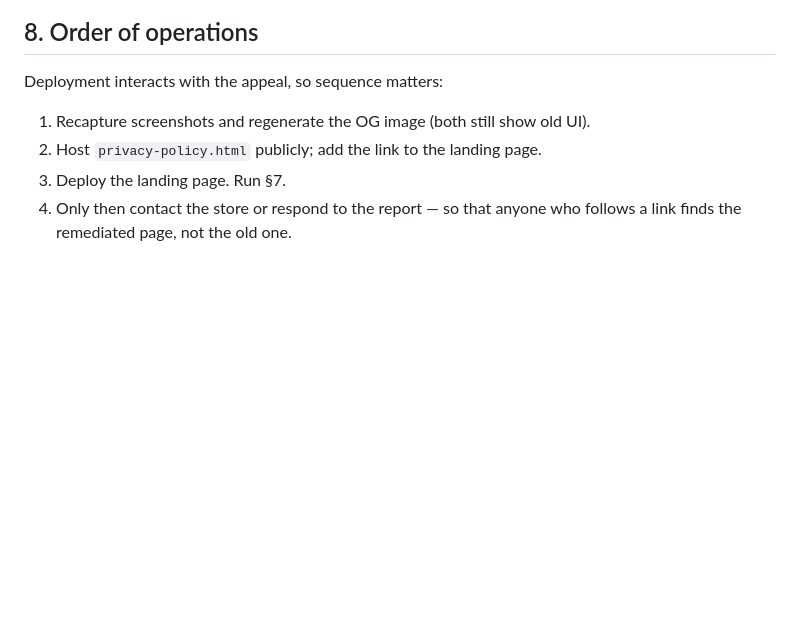
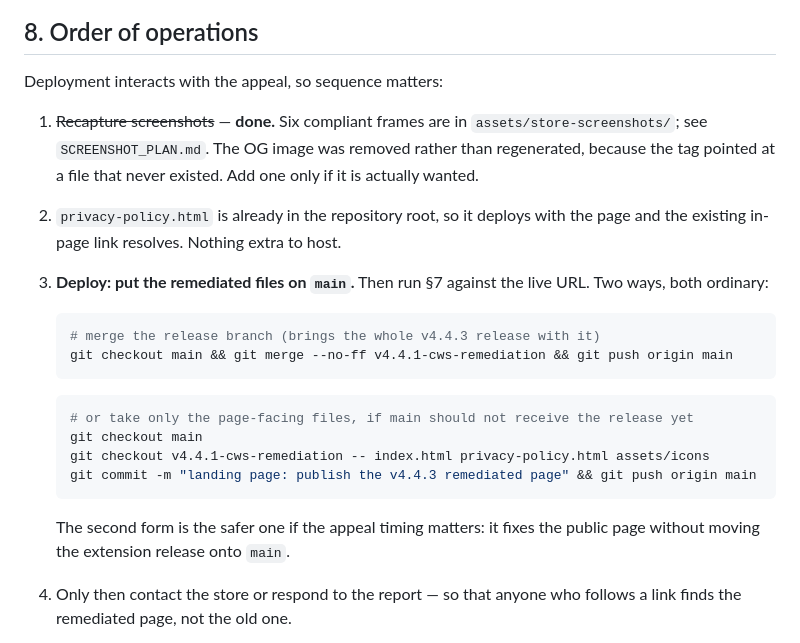
Before and after one commit to tomerhy/instagram-bookmarks-exporter, a Markdown page: LANDING_PAGE_DEPLOYMENT_CHECKLIST.md, the part around one of its changes. GitHub-like rendering; blank space fills up the shorter version.

````diff
--- a/LANDING_PAGE_DEPLOYMENT_CHECKLIST.md
+++ b/LANDING_PAGE_DEPLOYMENT_CHECKLIST.md
@@ -240,9 +276,29 @@ grep -c 'Saved Posts Library' index.html                  # expect >= 1
 
 Deployment interacts with the appeal, so sequence matters:
 
-1. Recapture screenshots and regenerate the OG image (both still show old UI).
-2. Host `privacy-policy.html` publicly; add the link to the landing page.
-3. Deploy the landing page. Run §7.
+1. ~~Recapture screenshots~~ — **done.** Six compliant frames are in
+   `assets/store-screenshots/`; see `SCREENSHOT_PLAN.md`. The OG image was
+   removed rather than regenerated, because the tag pointed at a file that never
+   existed. Add one only if it is actually wanted.
+2. `privacy-policy.html` is already in the repository root, so it deploys with
+   the page and the existing in-page link resolves. Nothing extra to host.
+3. **Deploy: put the remediated files on `main`.** Then run §7 against the live
+   URL. Two ways, both ordinary:
+
+   ```bash
+   # merge the release branch (brings the whole v4.4.3 release with it)
+   git checkout main && git merge --no-ff v4.4.1-cws-remediation && git push origin main
+   ```
+
+   ```bash
+   # or take only the page-facing files, if main should not receive the release yet
+   git checkout main
+   git checkout v4.4.1-cws-remediation -- index.html privacy-policy.html assets/icons
+   git commit -m "landing page: publish the v4.4.3 remediated page" && git push origin main
+   ```
+
+   The second form is the safer one if the appeal timing matters: it fixes the
+   public page without moving the extension release onto `main`.
 4. Only then contact the store or respond to the report — so that anyone who
    follows a link finds the remediated page, not the old one.
 
````
Also changed, not shown: other parts of LANDING_PAGE_DEPLOYMENT_CHECKLIST.md (+51 -15 lines), COMPLIANCE_EVIDENCE.md (+3 -3 lines), SCREENSHOT_PLAN.md (+2 -2 lines).
